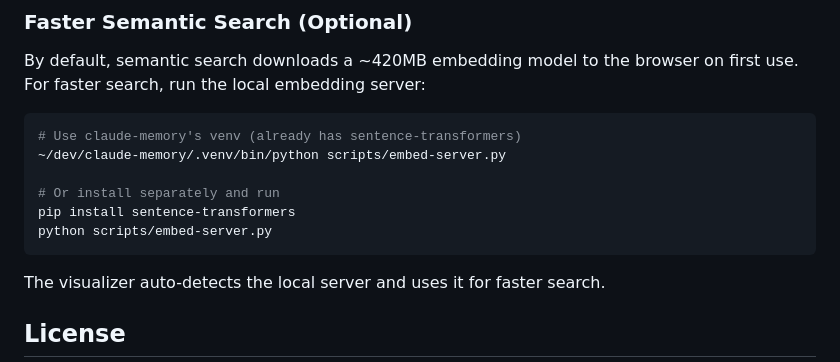
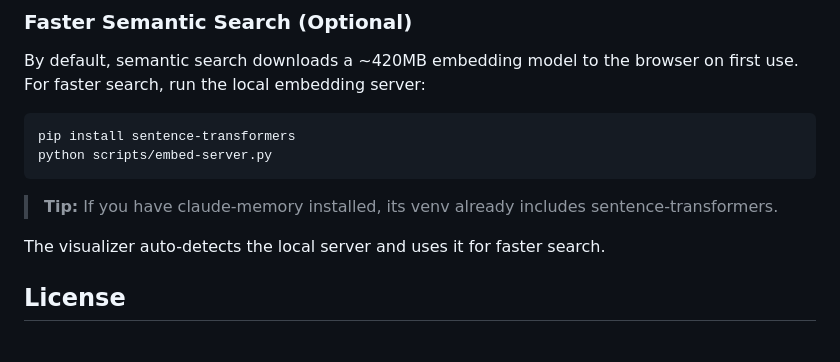
Before and after one commit to jopnelli/claude-memory-visualizer, a Markdown page: README.md, the part around the change. GitHub-like rendering.

Commit message:
Remove hardcoded path from docs
🤖 Generated with [Claude Code](https://claude.com/claude-code)

Co-Authored-By: Claude Opus 4.5 <noreply@anthropic.com>

````diff
--- a/README.md
+++ b/README.md
@@ -133,13 +133,11 @@ python scripts/export-chromadb.py
 By default, semantic search downloads a ~420MB embedding model to the browser on first use. For faster search, run the local embedding server:
 
 ```bash
-# Use claude-memory's venv (already has sentence-transformers)
-~/dev/claude-memory/.venv/bin/python scripts/embed-server.py
-
-# Or install separately and run
 pip install sentence-transformers
 python scripts/embed-server.py
 ```
+
+> **Tip:** If you have claude-memory installed, its venv already includes sentence-transformers.
 
 The visualizer auto-detects the local server and uses it for faster search.
 
````
